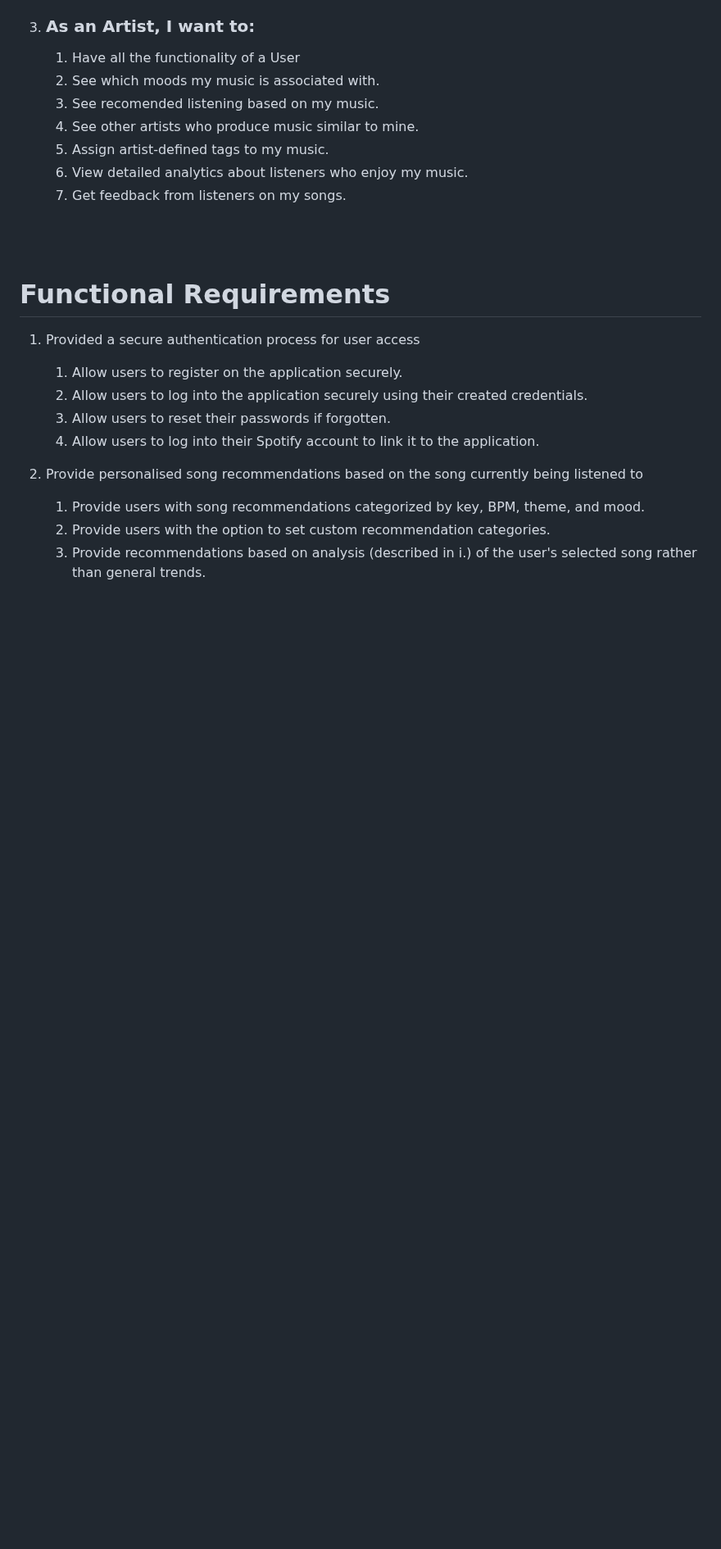
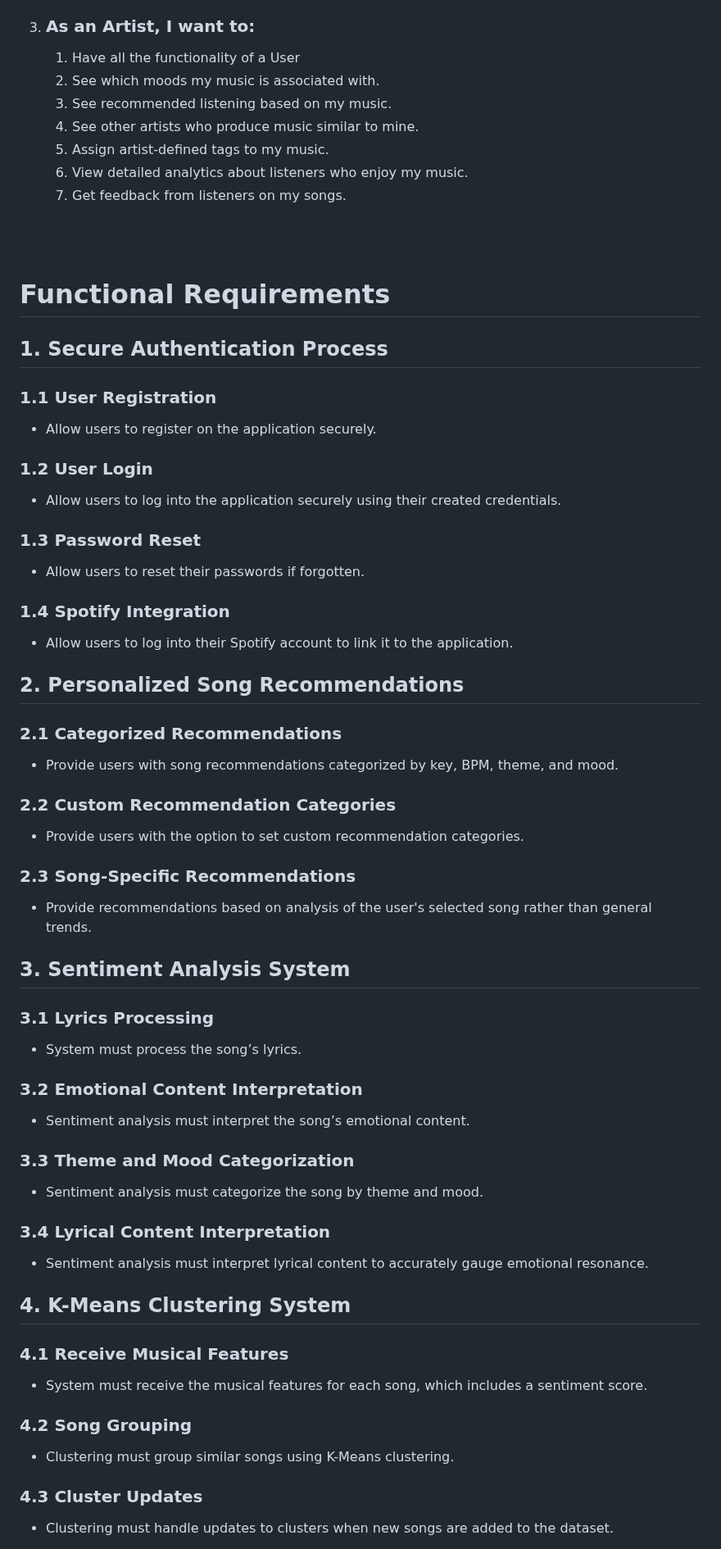
Before and after one commit to COS301-SE-2024/ECHO, a Markdown page: Documentation/RequirementSpecification.md, the part around one of its changes. Shown at 82% size. GitHub-like rendering; blank space fills up the shorter version.

```diff
--- a/Documentation/RequirementSpecification.md
+++ b/Documentation/RequirementSpecification.md
@@ -82,7 +121,7 @@ ECHO is a Progressive Web Application that interacts with the Spotify API and ta
 3. ### As an Artist, I want to:
    1. Have all the functionality of a User
    1. See which moods my music is associated with.
-   1. See recomended listening based on my music.
+   1. See recommended listening based on my music.
    1. See other artists who produce music similar to mine.
    1. Assign artist-defined tags to my music.
    1. View detailed analytics about listeners who enjoy my music.
@@ -93,16 +132,39 @@ ECHO is a Progressive Web Application that interacts with the Spotify API and ta
 
 # Functional Requirements
 
-1. Provided a secure authentication process for user access
-   1. Allow users to register on the application securely.
-   2. Allow users to log into the application securely using their created credentials.
-   3. Allow users to reset their passwords if forgotten.
-   4. Allow users to log into their Spotify account to link it to the application.
+## 1. Secure Authentication Process
+### 1.1 User Registration
+- Allow users to register on the application securely.
+### 1.2 User Login
+- Allow users to log into the application securely using their created credentials.
+### 1.3 Password Reset
+- Allow users to reset their passwords if forgotten.
+### 1.4 Spotify Integration
+- Allow users to log into their Spotify account to link it to the application.
 
+## 2. Personalized Song Recommendations
+### 2.1 Categorized Recommendations
+- Provide users with song recommendations categorized by key, BPM, theme, and mood.
+### 2.2 Custom Recommendation Categories
+- Provide users with the option to set custom recommendation categories.
+### 2.3 Song-Specific Recommendations
+- Provide recommendations based on analysis of the user's selected song rather than general trends.
 
-2. Provide personalised song recommendations based on the song currently being listened to
-   1. Provide users with song recommendations categorized by key, BPM, theme, and mood.
-   2. Provide users with the option to set custom recommendation categories.
-   3. Provide recommendations based on analysis (described in i.) of the user's selected song rather than general trends.
+## 3. Sentiment Analysis System
+### 3.1 Lyrics Processing
+- System must process the song’s lyrics.
+### 3.2 Emotional Content Interpretation
+- Sentiment analysis must interpret the song’s emotional content.
+### 3.3 Theme and Mood Categorization
+- Sentiment analysis must categorize the song by theme and mood.
+### 3.4 Lyrical Content Interpretation
+- Sentiment analysis must interpret lyrical content to accurately gauge emotional resonance.
 
+## 4. K-Means Clustering System
+### 4.1 Receive Musical Features
+- System must receive the musical features for each song, which includes a sentiment score.
+### 4.2 Song Grouping
+- Clustering must group similar songs using K-Means clustering.
+### 4.3 Cluster Updates
+- Clustering must handle updates to clusters when new songs are added to the dataset.
 
```
Also changed, not shown: other parts of Documentation/RequirementSpecification.md (+74 -21 lines).
